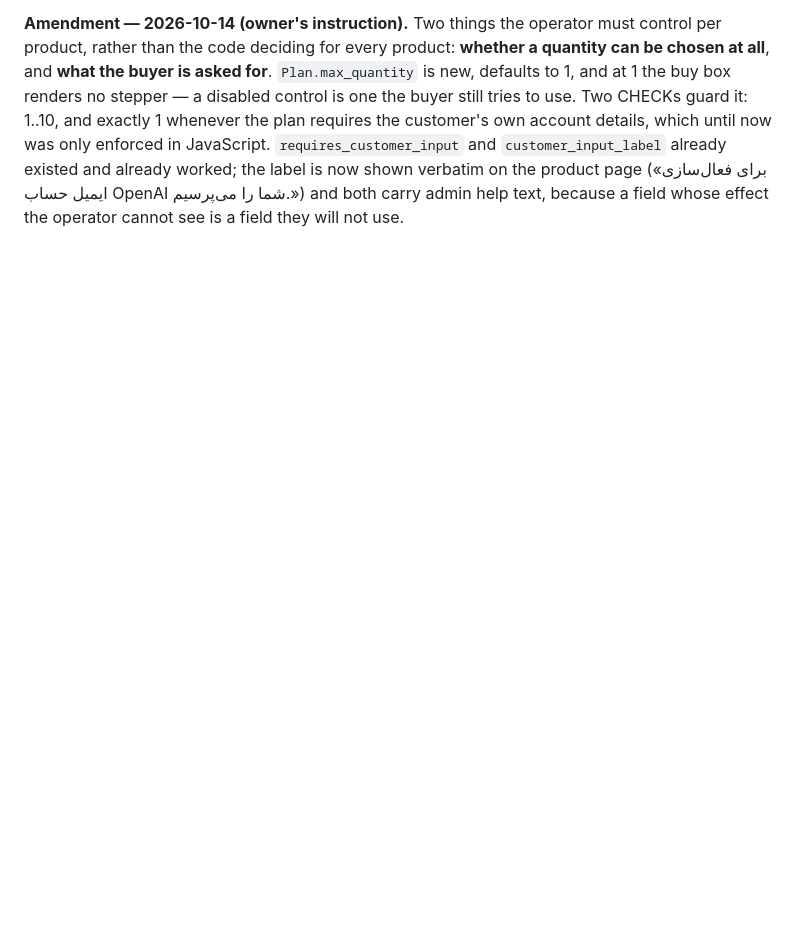
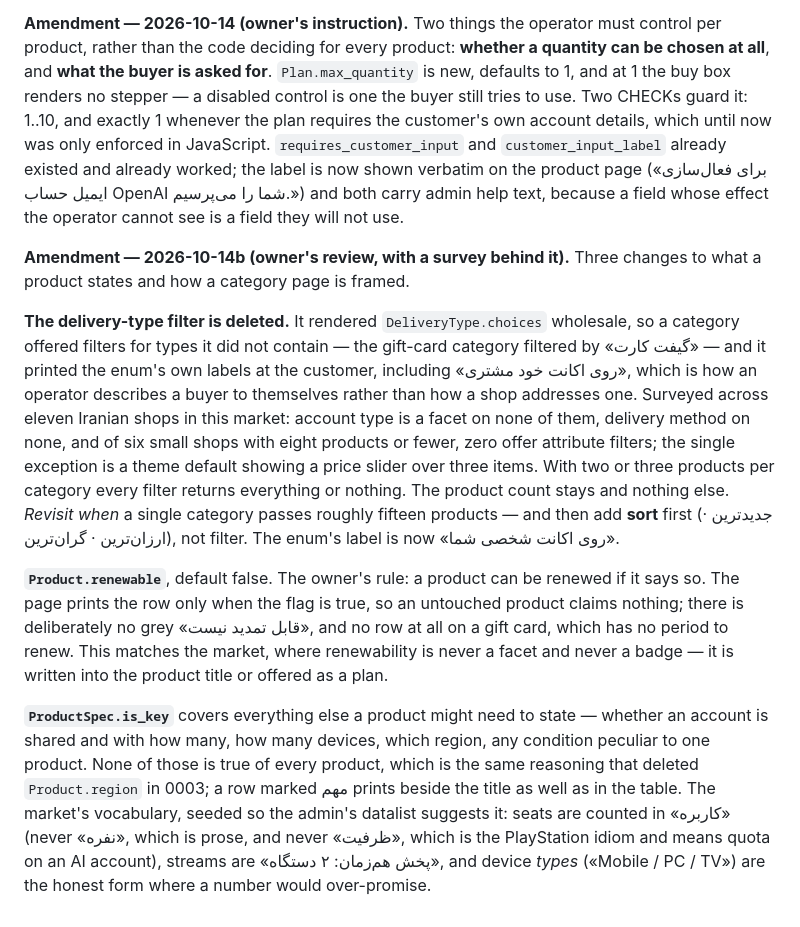
Before and after one commit to Sina-Amare/premshop, a Markdown page: docs/decisions/0025-catalog-implementation.md, the part around the change. GitHub-like rendering; blank space fills up the shorter version.

Commit message:
docs: the filter survey, renewable and is_key, written down
An ADR amendment with the survey behind it (eleven shops, account type a
facet on none, six small shops offering zero attribute filters), the two new
product fields in the data model, sort-before-filter in the deferred list,
and the lesson: a control earns its place from the size of the data, not
from the shape of the model. Having a delivery_type column never meant
anyone wanted to filter by it.

```diff
--- a/docs/decisions/0025-catalog-implementation.md
+++ b/docs/decisions/0025-catalog-implementation.md
@@ -27,3 +27,11 @@
 - **Search matches word by word, over an `aliases` column.** `icontains` on the whole normalised query could never find «چت جیپت», because that is a different transliteration of ChatGPT, not a different encoding of the same letters: folding ي→ی cannot bridge it. Products now carry `aliases`, an admin-editable list of the spellings customers actually type, folded into `search_text` on save and never rendered; and the query is split into words, each matched separately, so word order and an extra word do not decide the answer. Still `icontains`, still unindexed, and `pg_trgm` is still the named upgrade — the gap this closes is vocabulary, not fuzziness.
 
 **Amendment — 2026-10-14 (owner's instruction).** Two things the operator must control per product, rather than the code deciding for every product: **whether a quantity can be chosen at all**, and **what the buyer is asked for**. `Plan.max_quantity` is new, defaults to 1, and at 1 the buy box renders no stepper — a disabled control is one the buyer still tries to use. Two CHECKs guard it: 1..10, and exactly 1 whenever the plan requires the customer's own account details, which until now was only enforced in JavaScript. `requires_customer_input` and `customer_input_label` already existed and already worked; the label is now shown verbatim on the product page («برای فعال‌سازی ایمیل حساب OpenAI شما را می‌پرسیم.») and both carry admin help text, because a field whose effect the operator cannot see is a field they will not use.
+
+**Amendment — 2026-10-14b (owner's review, with a survey behind it).** Three changes to what a product states and how a category page is framed.
+
+**The delivery-type filter is deleted.** It rendered `DeliveryType.choices` wholesale, so a category offered filters for types it did not contain — the gift-card category filtered by «گیفت کارت» — and it printed the enum's own labels at the customer, including «روی اکانت خود مشتری», which is how an operator describes a buyer to themselves rather than how a shop addresses one. Surveyed across eleven Iranian shops in this market: account type is a facet on none of them, delivery method on none, and of six small shops with eight products or fewer, zero offer attribute filters; the single exception is a theme default showing a price slider over three items. With two or three products per category every filter returns everything or nothing. The product count stays and nothing else. *Revisit when* a single category passes roughly fifteen products — and then add **sort** first (جدیدترین · ارزان‌ترین · گران‌ترین), not filter. The enum's label is now «روی اکانت شخصی شما».
+
+**`Product.renewable`**, default false. The owner's rule: a product can be renewed if it says so. The page prints the row only when the flag is true, so an untouched product claims nothing; there is deliberately no grey «قابل تمدید نیست», and no row at all on a gift card, which has no period to renew. This matches the market, where renewability is never a facet and never a badge — it is written into the product title or offered as a plan.
+
+**`ProductSpec.is_key`** covers everything else a product might need to state — whether an account is shared and with how many, how many devices, which region, any condition peculiar to one product. None of those is true of every product, which is the same reasoning that deleted `Product.region` in 0003; a row marked مهم prints beside the title as well as in the table. The market's vocabulary, seeded so the admin's datalist suggests it: seats are counted in «کاربره» (never «نفره», which is prose, and never «ظرفیت», which is the PlayStation idiom and means quota on an AI account), streams are «پخش هم‌زمان: ۲ دستگاه», and device *types* («Mobile / PC / TV») are the honest form where a number would over-promise.
```
Also changed, not shown: docs/data-model.md (+2 -0 lines).
